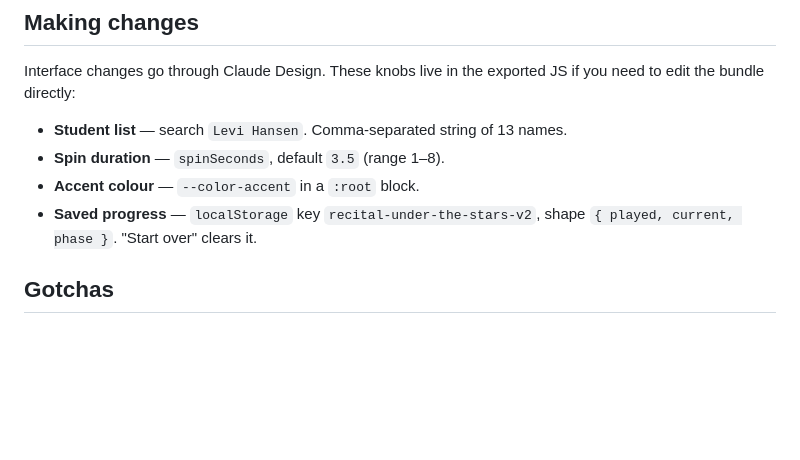
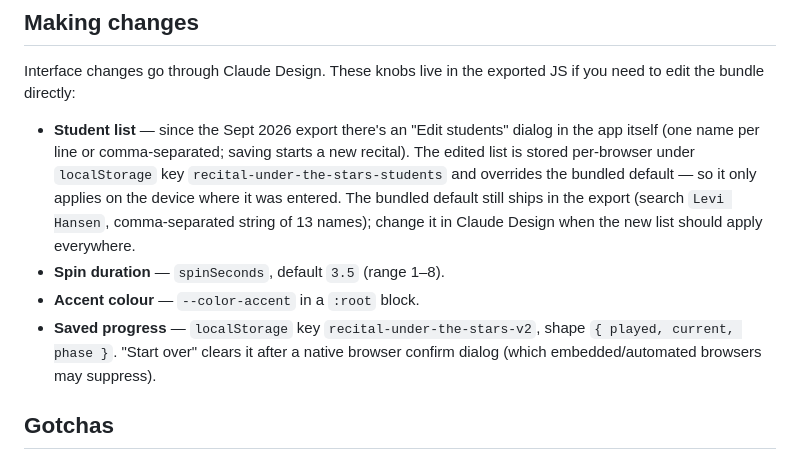
Before and after one commit to mattbaros1/recital-spinner, a Markdown page: HANDOFF.md, the part around the change. Rendered like a GitHub page; blank space fills up the shorter version.

Commit message:
Document the Edit Students dialog in the handoff
Co-Authored-By: Claude Fable 5 <noreply@anthropic.com>

```diff
--- a/HANDOFF.md
+++ b/HANDOFF.md
@@ -44,11 +44,18 @@ curl -s https://spinner.barosfamily.org/ | shasum -a 256
 Interface changes go through Claude Design. These knobs live in the exported JS if
 you need to edit the bundle directly:
 
-- **Student list** — search `Levi Hansen`. Comma-separated string of 13 names.
+- **Student list** — since the Sept 2026 export there's an "Edit students" dialog
+  in the app itself (one name per line or comma-separated; saving starts a new
+  recital). The edited list is stored per-browser under `localStorage` key
+  `recital-under-the-stars-students` and overrides the bundled default — so it only
+  applies on the device where it was entered. The bundled default still ships in
+  the export (search `Levi Hansen`, comma-separated string of 13 names); change it
+  in Claude Design when the new list should apply everywhere.
 - **Spin duration** — `spinSeconds`, default `3.5` (range 1–8).
 - **Accent colour** — `--color-accent` in a `:root` block.
 - **Saved progress** — `localStorage` key `recital-under-the-stars-v2`, shape
-  `{ played, current, phase }`. "Start over" clears it.
+  `{ played, current, phase }`. "Start over" clears it after a native browser
+  confirm dialog (which embedded/automated browsers may suppress).
 
 ## Gotchas
 
```
